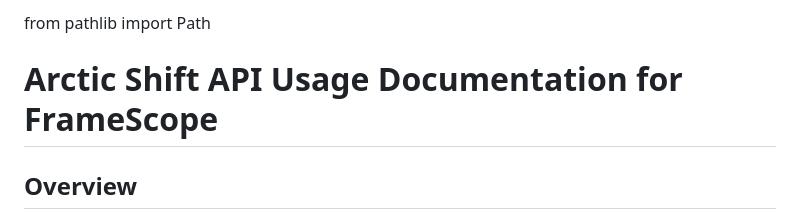
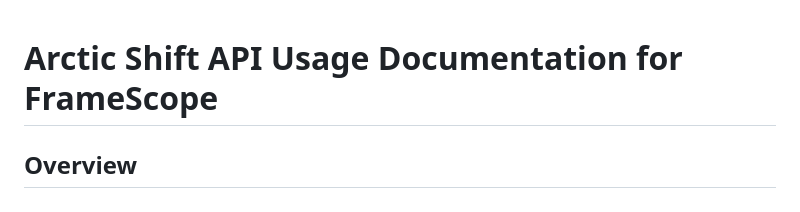
Before and after one commit to Sagnik-Chakravarty/FrameScope, a Markdown page: Docs/arctic_shift_api.md, the part around the change. Rendered like a GitHub page.

Commit message:
Remove unused import statement from Arctic Shift API documentation

```diff
--- a/Docs/arctic_shift_api.md
+++ b/Docs/arctic_shift_api.md
@@ -1,5 +1,3 @@
-from pathlib import Path
-
 # Arctic Shift API Usage Documentation for FrameScope
 
 ## Overview
```
